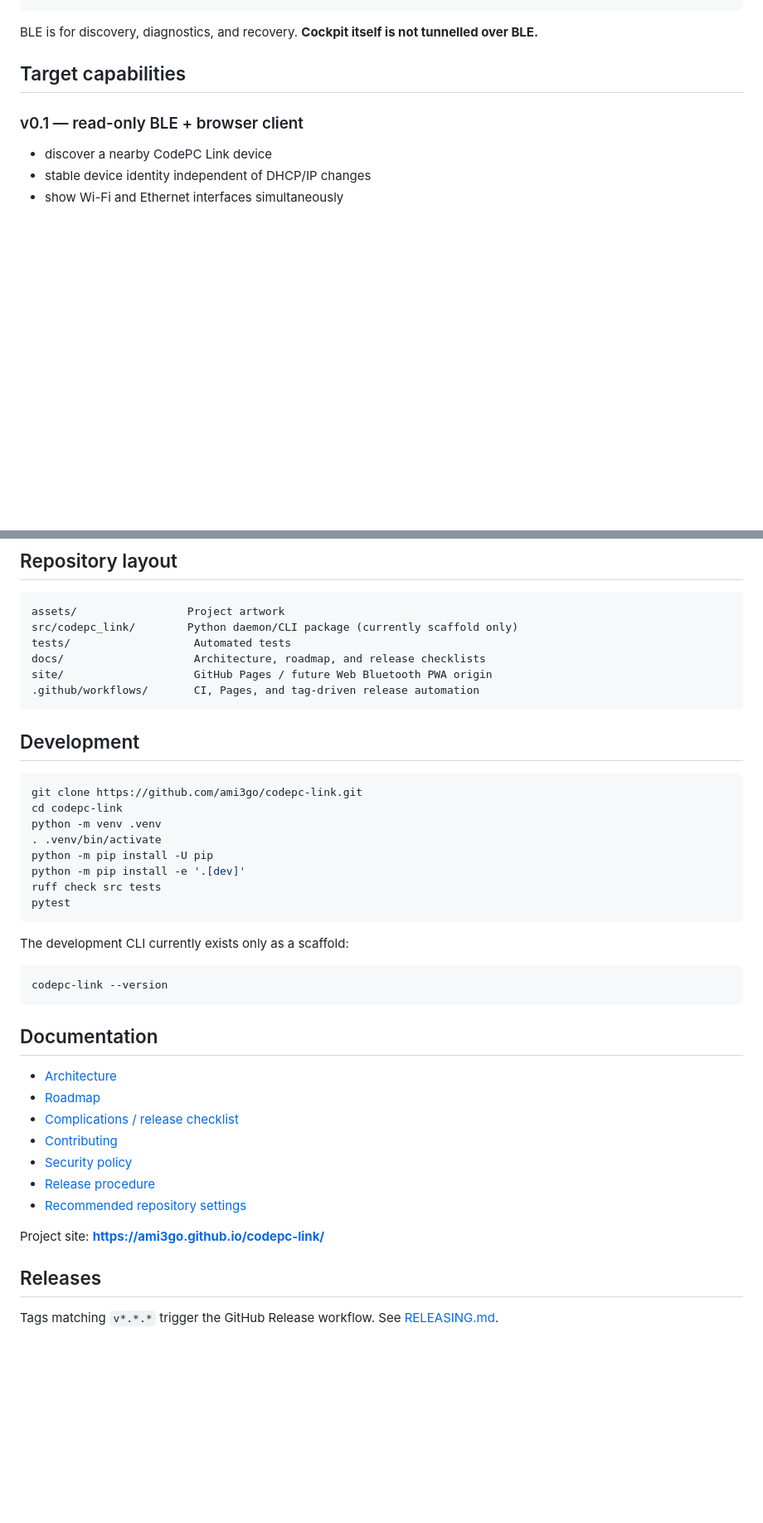
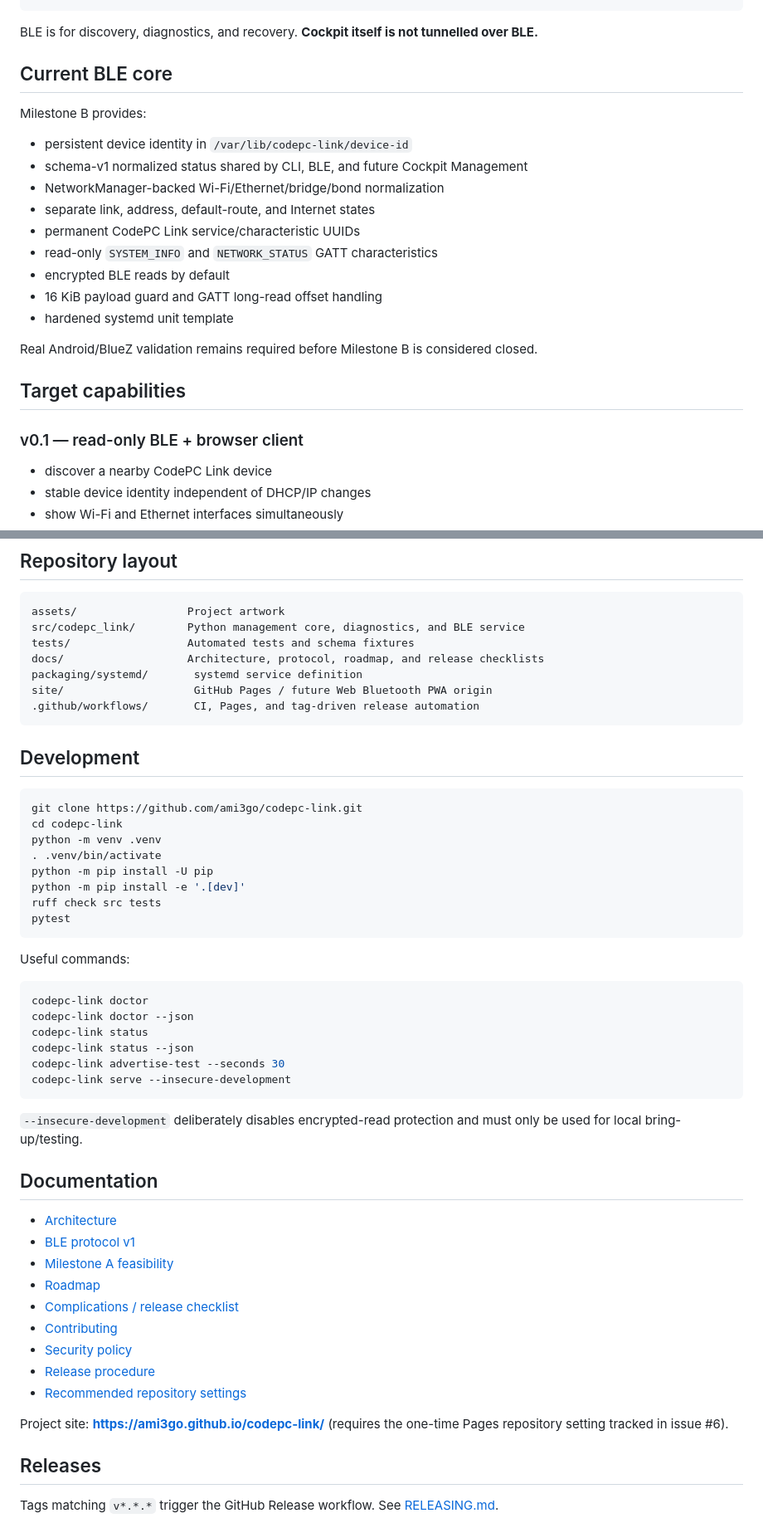
Before and after one commit to ami3go/codepc-link, a Markdown page: README.md, 2 parts joined by grey strips. Shown at 83% size. Rendered like a GitHub page; blank space fills up the shorter version.

Commit message:
docs: update README for active BLE core

````diff
--- a/README.md
+++ b/README.md
@@ -42,6 +42,22 @@ Android Chrome / cached PWA
 ```
 
 BLE is for discovery, diagnostics, and recovery. **Cockpit itself is not tunnelled over BLE.**
+
+## Current BLE core
+
+Milestone B provides:
+
+- persistent device identity in `/var/lib/codepc-link/device-id`
+- schema-v1 normalized status shared by CLI, BLE, and future Cockpit Management
+- NetworkManager-backed Wi-Fi/Ethernet/bridge/bond normalization
+- separate link, address, default-route, and Internet states
+- permanent CodePC Link service/characteristic UUIDs
+- read-only `SYSTEM_INFO` and `NETWORK_STATUS` GATT characteristics
+- encrypted BLE reads by default
+- 16 KiB payload guard and GATT long-read offset handling
+- hardened systemd unit template
+
+Real Android/BlueZ validation remains required before Milestone B is considered closed.
 
 ## Target capabilities
 
@@ -89,9 +106,10 @@ The initial browser target is **Android + Chrome/Chromium Web Bluetooth**. A nat
 
 ```text
 assets/                 Project artwork
-src/codepc_link/        Python daemon/CLI package (currently scaffold only)
-tests/                   Automated tests
-docs/                    Architecture, roadmap, and release checklists
+src/codepc_link/        Python management core, diagnostics, and BLE service
+tests/                  Automated tests and schema fixtures
+docs/                   Architecture, protocol, roadmap, and release checklists
+packaging/systemd/       systemd service definition
 site/                    GitHub Pages / future Web Bluetooth PWA origin
 .github/workflows/       CI, Pages, and tag-driven release automation
 ```
@@ -109,15 +127,24 @@ ruff check src tests
 pytest
 ```
 
-The development CLI currently exists only as a scaffold:
+Useful commands:
 
 ```bash
-codepc-link --version
+codepc-link doctor
+codepc-link doctor --json
+codepc-link status
+codepc-link status --json
+codepc-link advertise-test --seconds 30
+codepc-link serve --insecure-development
 ```
+
+`--insecure-development` deliberately disables encrypted-read protection and must only be used for local bring-up/testing.
 
 ## Documentation
 
 - [Architecture](docs/ARCHITECTURE.md)
+- [BLE protocol v1](docs/PROTOCOL.md)
+- [Milestone A feasibility](docs/FEASIBILITY.md)
 - [Roadmap](docs/ROADMAP.md)
 - [Complications / release checklist](docs/COMPLICATIONS_CHECKLIST.md)
 - [Contributing](CONTRIBUTING.md)
@@ -125,7 +152,7 @@ codepc-link --version
 - [Release procedure](RELEASING.md)
 - [Recommended repository settings](docs/REPOSITORY_SETTINGS.md)
 
-Project site: **https://ami3go.github.io/codepc-link/**
+Project site: **https://ami3go.github.io/codepc-link/** (requires the one-time Pages repository setting tracked in issue #6).
 
 ## Releases
 
````
Also changed, not shown: other parts of README.md (+2 -1 lines).
